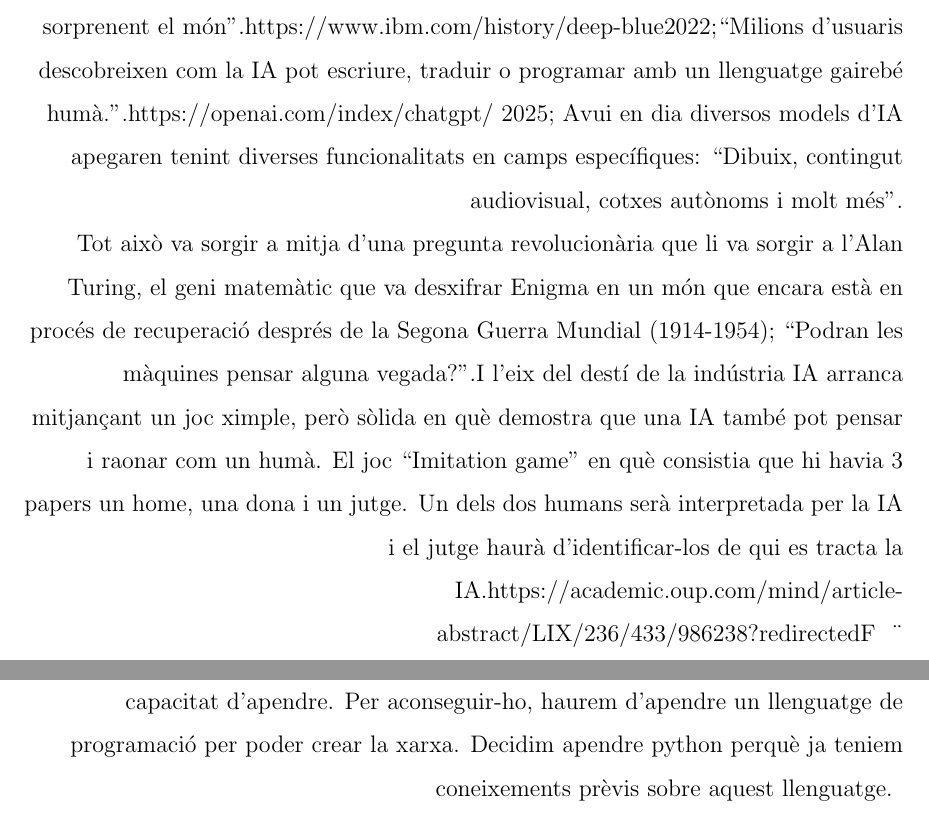
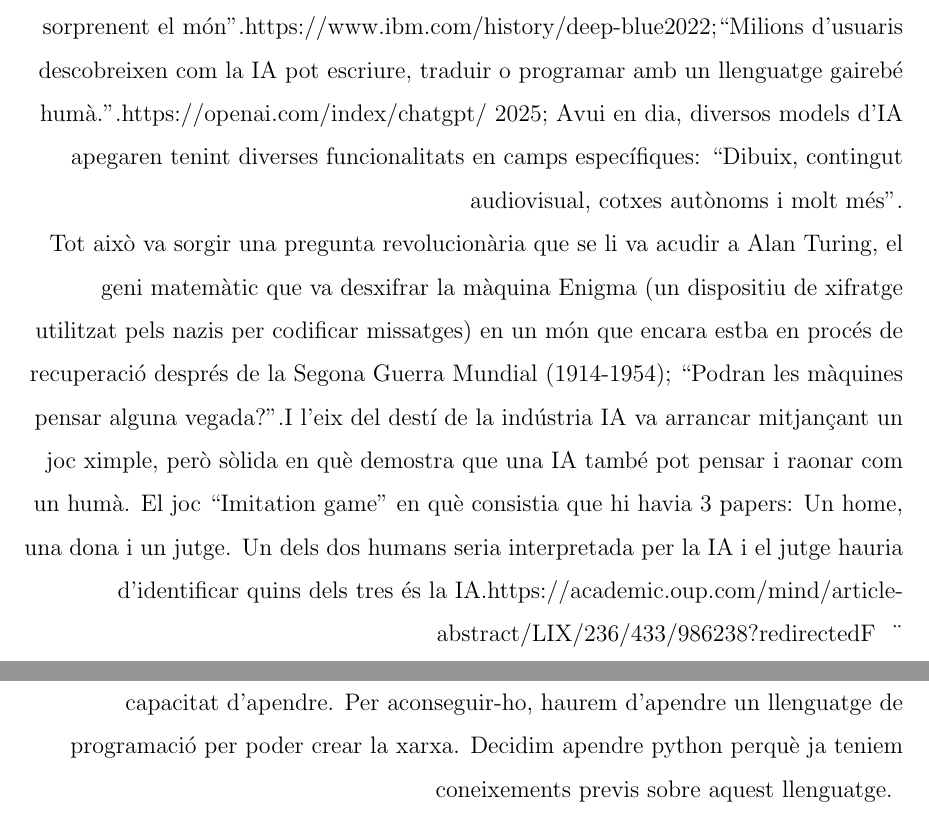
Before and after one commit to Rui564/TR-RJ-2025, a LaTeX book (memoria_RJ/memoriaRJ.tex, which reads memoria_RJ/capitols/introduccio/introduccio.tex, memoria_RJ/capitols/objectius/objectius.tex): two parts of pages 5 and 7 of 29, joined at a grey line, cut so that both start at the same text. Compiled offline with pdfLaTeX.

Commit message:
He corregit algunes faltes

```diff
--- a/memoria_RJ/capitols/introduccio/introduccio.tex
+++ b/memoria_RJ/capitols/introduccio/introduccio.tex
@@ -1,5 +1,5 @@
 \chapter{Introducció}
 \label{c:intro}
-1956; ``John McCarthy, Marvin Minsky i altres llegendes defineixen el terme "intel·ligència artificial" en un estiu que marcaria el futur tecnològic''.{https://raysolomonoff.com/dartmouth/boxa/dart564props.pdf}1997;``Per primera vegada, una màquina venç un campió del món en un joc d'estratègia, sorprenent el món''.{https://www.ibm.com/history/deep-blue}2022;``Milions d'usuaris descobreixen com la IA pot escriure, traduir o programar amb un llenguatge gairebé humà.''.{https://openai.com/index/chatgpt/} 2025;  Avui en dia diversos models d'IA apegaren tenint diverses funcionalitats en camps específiques: ``Dibuix, contingut audiovisual, cotxes autònoms i molt més''.
+1956; ``John McCarthy, Marvin Minsky i altres llegendes defineixen el terme "intel·ligència artificial" en un estiu que marcaria el futur tecnològic''.{https://raysolomonoff.com/dartmouth/boxa/dart564props.pdf}1997;``Per primera vegada, una màquina venç a un campió del món en un joc d'estratègia, sorprenent el món''.{https://www.ibm.com/history/deep-blue}2022;``Milions d'usuaris descobreixen com la IA pot escriure, traduir o programar amb un llenguatge gairebé humà.''.{https://openai.com/index/chatgpt/} 2025;  Avui en dia, diversos models d'IA apegaren tenint diverses funcionalitats en camps específiques: ``Dibuix, contingut audiovisual, cotxes autònoms i molt més''.
 
-Tot això va sorgir a mitja d'una pregunta revolucionària que li va sorgir a l'Alan Turing, el geni matemàtic que va desxifrar Enigma en un món que encara està en procés de recuperació després de la Segona Guerra Mundial (1914-1954); ``Podran les màquines pensar alguna vegada?''.I l'eix del destí de la indústria IA arranca mitjançant un joc ximple, però sòlida en què demostra que una IA també pot pensar i raonar com un humà. El joc ``Imitation game'' en què consistia que hi havia 3 papers un home, una dona i un jutge. Un dels dos humans serà interpretada per la IA i el jutge haurà d'identificar-los de qui es tracta la IA.{https://academic.oup.com/mind/article-abstract/LIX/236/433/986238?redirectedF}
+Tot això va sorgir una pregunta revolucionària que se li va acudir a Alan Turing, el geni matemàtic que va desxifrar la màquina Enigma (un dispositiu de xifratge utilitzat pels nazis per codificar missatges) en un món que encara estba en procés de recuperació després de la Segona Guerra Mundial (1914-1954); ``Podran les màquines pensar alguna vegada?''.I l'eix del destí de la indústria IA va arrancar mitjançant un joc ximple, però sòlida en què demostra que una IA també pot pensar i raonar com un humà. El joc ``Imitation game'' en què consistia que hi havia 3 papers: Un home, una dona i un jutge. Un dels dos humans seria interpretada per la IA i el jutge hauria d'identificar quins dels tres és la IA.{https://academic.oup.com/mind/article-abstract/LIX/236/433/986238?redirectedF}
--- a/memoria_RJ/capitols/objectius/objectius.tex
+++ b/memoria_RJ/capitols/objectius/objectius.tex
@@ -4,4 +4,4 @@ Un cop plantejat el nostre tema del Treball de recerca, ens hem establert uns ob
 
 El primer objectiu que ens hem pltejat és estudiar i apendre sobre les xarxes neuronals artificials, com aquestes son capaços d'imitar el comportament dels humans, esbrinar i entendre la seva complexitat.
 També ens hem proposat programar nosaltres mateixos una xarxa neuronal i entrenarlo a base de dades perquè tingui la capacitat d'apendre.
-Per aconseguir-ho, haurem d'apendre un llenguatge de programació per poder crear la xarxa. Decidim apendre python perquè ja teniem coneixements prèvis sobre aquest llenguatge.
+Per aconseguir-ho, haurem d'apendre un llenguatge de programació per poder crear la xarxa. Decidim apendre python perquè ja teniem coneixements previs sobre aquest llenguatge.
```
